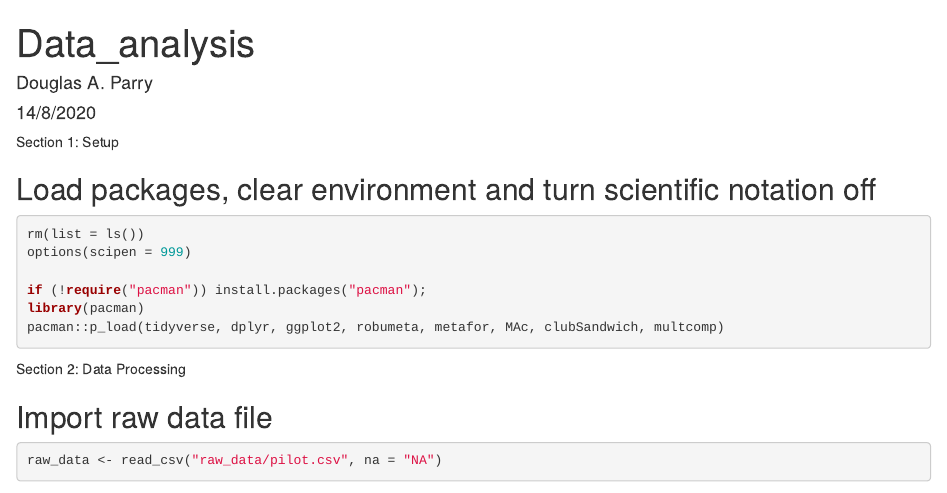
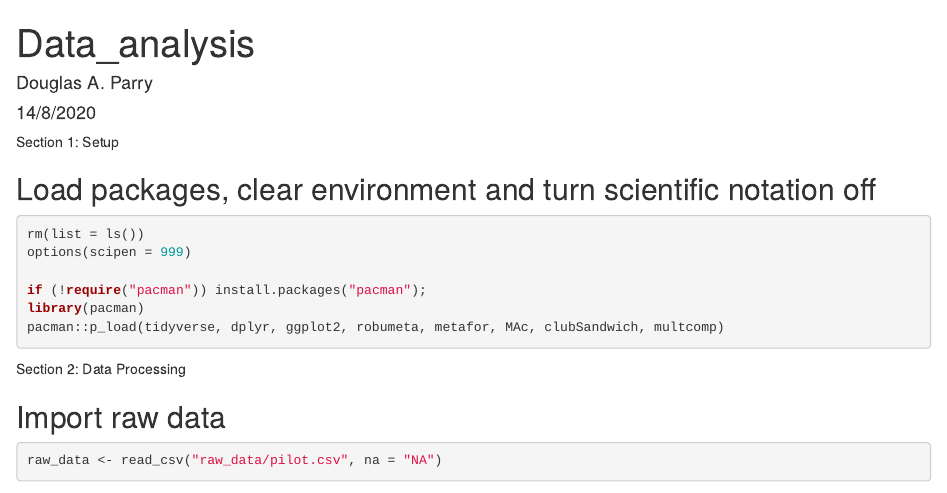
Before and after one commit to dougaparry/Media_use_meta, an R Markdown document (data_analysis.Rmd): the page in a window 1100 px wide, from its top. Rendered offline with R 4.5, knitr and Pandoc, with nearby package versions; some code elsewhere in the file could not run offline.

Commit message:
update in section 2

````diff
--- a/data_analysis.Rmd
+++ b/data_analysis.Rmd
@@ -19,7 +19,7 @@ pacman::p_load(tidyverse, dplyr, ggplot2, robumeta, metafor, MAc, clubSandwich,
 
 ############## Section 2: Data Processing ##############
 
-## Import raw data file
+## Import raw data
 ```{r}
 raw_data <- read_csv("raw_data/pilot.csv", na = "NA")
 raw_data <- raw_data %>% mutate(id = paste0("ID",row_number())) #create ID nums
````
Also changed, not shown: data_analysis.Rmd (2 more changed lines).
